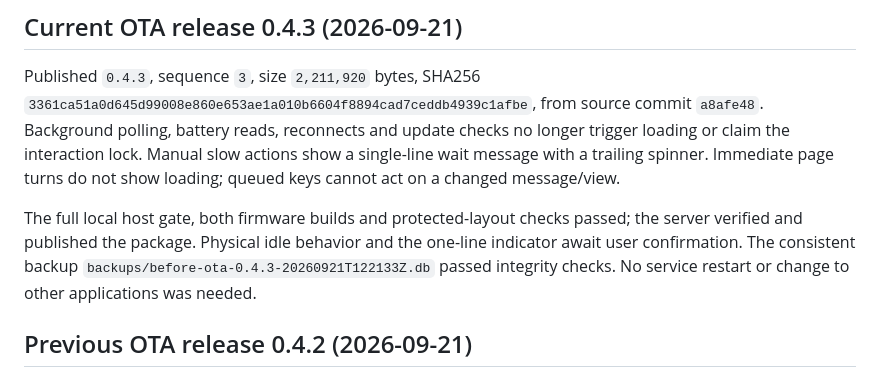
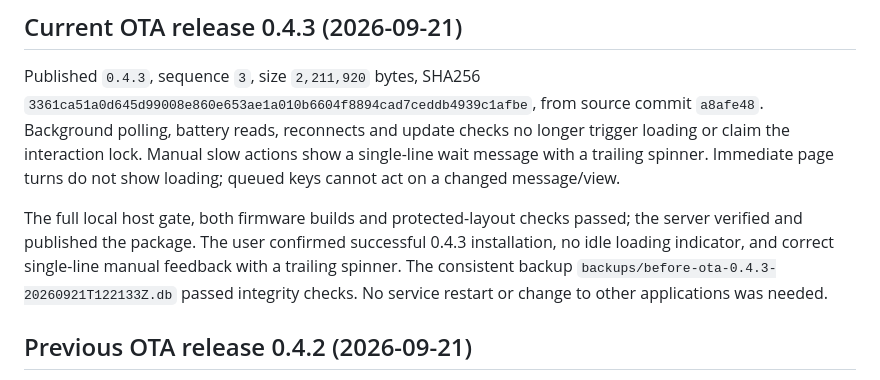
Before and after one commit to androidmumo/pocketlink, a Markdown page: docs/development/firmware-ota.en.md, the part around the change. GitHub-like rendering.

Commit message:
docs: confirm OTA 0.4.3 device acceptance

```diff
--- a/docs/development/firmware-ota.en.md
+++ b/docs/development/firmware-ota.en.md
@@ -10,7 +10,7 @@ The server needs migration 004; provisioning and text reception still work with
 
 Published `0.4.3`, sequence `3`, size `2,211,920` bytes, SHA256 `3361ca51a0d645d99008e860e653ae1a010b6604f8894cad7ceddb4939c1afbe`, from source commit `a8afe48`. Background polling, battery reads, reconnects and update checks no longer trigger loading or claim the interaction lock. Manual slow actions show a single-line wait message with a trailing spinner. Immediate page turns do not show loading; queued keys cannot act on a changed message/view.
 
-The full local host gate, both firmware builds and protected-layout checks passed; the server verified and published the package. Physical idle behavior and the one-line indicator await user confirmation. The consistent backup `backups/before-ota-0.4.3-20260921T122133Z.db` passed integrity checks. No service restart or change to other applications was needed.
+The full local host gate, both firmware builds and protected-layout checks passed; the server verified and published the package. The user confirmed successful 0.4.3 installation, no idle loading indicator, and correct single-line manual feedback with a trailing spinner. The consistent backup `backups/before-ota-0.4.3-20260921T122133Z.db` passed integrity checks. No service restart or change to other applications was needed.
 
 
 ## Previous OTA release 0.4.2 (2026-09-21)
```
Also changed, not shown: docs/development/firmware-ota.md (+1 -1 lines).
